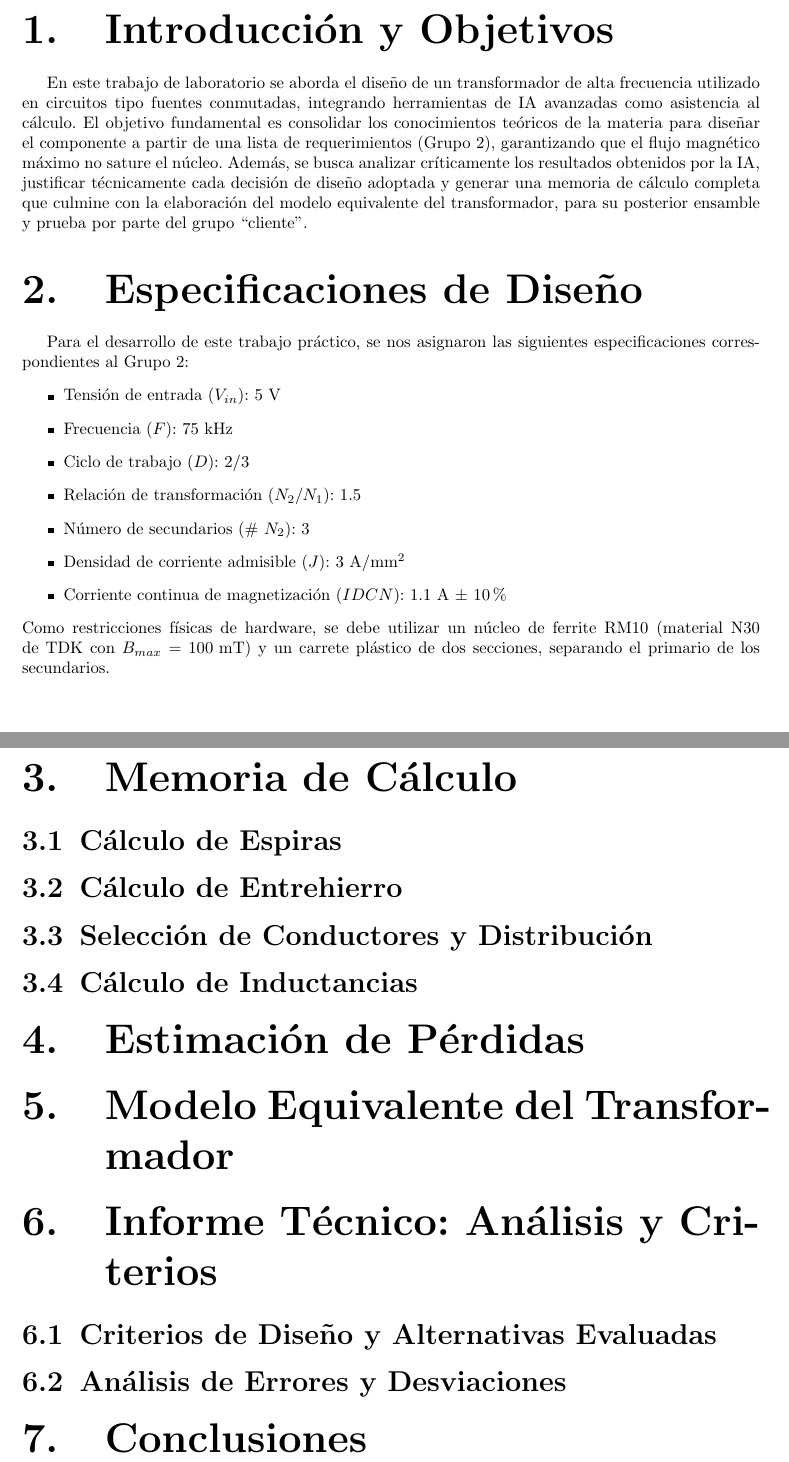
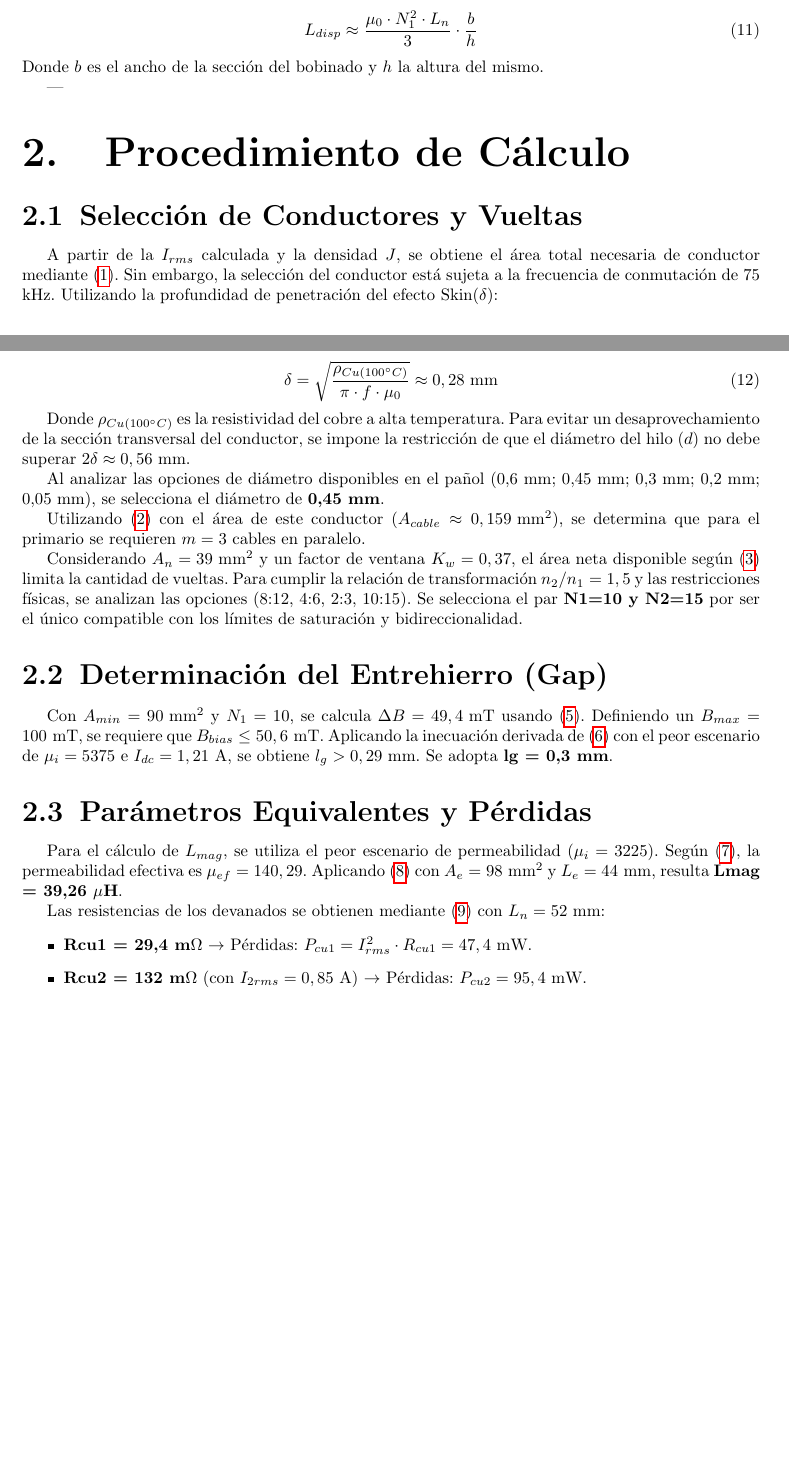
Before and after one commit to Jcaorsi/TME, a LaTeX document (main.tex): two parts of pages 4 and 5 of 5 before the commit and two parts of pages 3 and 4 of 4 after it, joined at a grey line, cut at the place of the change, the shorter picture padded with empty space. Compiled offline with pdfLaTeX.

Commit message:
Add files via upload

```diff
--- a/main.tex
+++ b/main.tex
@@ -94,3 +99 @@
 
-\section{Introducción y Objetivos}
-En este trabajo de laboratorio se aborda el diseño de un transformador de alta frecuencia utilizado en circuitos tipo fuentes conmutadas, integrando herramientas de IA avanzadas como asistencia al cálculo. El objetivo fundamental es consolidar los conocimientos teóricos de la materia para diseñar el componente a partir de una lista de requerimientos (Grupo 2), garantizando que el flujo magnético máximo no sature el núcleo. Además, se busca analizar críticamente los resultados obtenidos por la IA, justificar técnicamente cada decisión de diseño adoptada y generar una memoria de cálculo completa que culmine con la elaboración del modelo equivalente del transformador, para su posterior ensamble y prueba por parte del grupo ``cliente''.
@@ -97,3 +106 @@
 
-\section{Especificaciones de Diseño}
-Para el desarrollo de este trabajo práctico, se nos asignaron las siguientes especificaciones correspondientes al Grupo 2:
@@ -100,12 +150,41 @@
+\begin{equation} \label{eq:Ldisp}
+L_{disp} \approx \frac{\mu_0 \cdot N_1^2 \cdot L_n}{3} \cdot \frac{b}{h}
+\end{equation}
+Donde $b$ es el ancho de la sección del bobinado y $h$ la altura del mismo.
+
+---
+
+\section{Procedimiento de Cálculo}
+
+\subsection{Selección de Conductores y Vueltas}
+A partir de la $I_{rms}$ calculada y la densidad $J$, se obtiene el área total necesaria de conductor mediante \eqref{eq:AreaTotal}. Sin embargo, la selección
+del conductor está sujeta a la frecuencia de conmutación de 75 kHz. Utilizando la profundidad de penetración del efecto Skin($\delta$):
+
+\begin{equation} \label{eq:CalculoSkin}
+\delta = \sqrt{\frac{\rho_{Cu(100^\circ C)}}{\pi \cdot f \cdot \mu_0}} \approx 0,28 \text{ mm}
+\end{equation}
+
+Donde $\rho_{Cu(100^\circ C)}$ es la resistividad del cobre a alta temperatura. Para evitar un desaprovechamiento de la sección transversal del conductor,
+se impone la restricción de que el diámetro del hilo ($d$) no debe superar $2\delta \approx 0,56 \text{ mm}$.
+
+Al analizar las opciones de diámetro disponibles en el pañol (0,6 mm; 0,45 mm; 0,3 mm; 0,2 mm; 0,05 mm), se selecciona el diámetro de \textbf{0,45 mm}.
+
+Utilizando \eqref{eq:CablesParalelo} con el área de este conductor ($A_{cable} \approx 0,159 \text{ mm}^2$),
+se determina que para el primario se requieren $m=3$ cables en paralelo.
+
+Considerando $A_n = 39 \text{ mm}^2$ y un factor de ventana $K_w = 0,37$, el área neta disponible según \eqref{eq:Aneta} limita la cantidad de vueltas. Para cumplir la relación de transformación $n_2/n_1 = 1,5$ y las restricciones físicas, se analizan las opciones (8:12, 4:6, 2:3, 10:15). Se selecciona el par \textbf{N1=10 y N2=15} por ser el único compatible con los límites de saturación y bidireccionalidad.
+
+\subsection{Determinación del Entrehierro (Gap)}
+Con $A_{min} = 90 \text{ mm}^2$ y $N_1=10$, se calcula $\Delta B = 49,4 \text{ mT}$ usando \eqref{eq:DeltaB}.
+Definiendo un $B_{max} = 100 \text{ mT}$, se requiere que $B_{bias} \leq 50,6 \text{ mT}$.
+Aplicando la inecuación derivada de \eqref{eq:Bbias} con el peor escenario de $\mu_i = 5375$ e $I_{dc} = 1,21 \text{ A}$, se obtiene $l_g > 0,29 \text{ mm}$. Se adopta \textbf{lg = 0,3 mm}.
+
+\subsection{Parámetros Equivalentes y Pérdidas}
+Para el cálculo de $L_{mag}$, se utiliza el peor escenario de permeabilidad ($\mu_i = 3225$). Según \eqref{eq:MuEf}, la permeabilidad efectiva es $\mu_{ef} = 140,29$. Aplicando \eqref{eq:Lmag} con $A_e = 98 \text{ mm}^2$ y $L_e = 44 \text{ mm}$, resulta \textbf{Lmag = 39,26 $\mu$H}.
+
+Las resistencias de los devanados se obtienen mediante \eqref{eq:Rcu} con $L_n = 52 \text{ mm}$:
 \begin{itemize}
-    \item Tensión de entrada ($V_{in}$): 5 V
-    \item Frecuencia ($F$): 75 kHz
-    \item Ciclo de trabajo ($D$): 2/3
-    \item Relación de transformación ($N_2/N_1$): 1.5
-    \item Número de secundarios (\# $N_2$): 3
-    \item Densidad de corriente admisible ($J$): 3 A/mm$^2$
-    \item Corriente continua de magnetización ($IDCN$): 1.1 A $\pm$ 10\%
+    \item \textbf{Rcu1 = 29,4 m$\Omega$} $\rightarrow$ Pérdidas: $P_{cu1} = I_{rms}^2 \cdot R_{cu1} = 47,4 \text{ mW}$.
+    \item \textbf{Rcu2 = 132 m$\Omega$} (con $I_{2rms} = 0,85 \text{ A}$) $\rightarrow$ Pérdidas: $P_{cu2} = 95,4 \text{ mW}$.
 \end{itemize}
-Como restricciones físicas de hardware, se debe utilizar un núcleo de ferrite RM10 (material N30 de TDK con $B_{max} = 100 \text{ mT}$) y un carrete plástico de dos secciones, separando el primario de los secundarios.
 
-\section{Memoria de Cálculo}
@@ -113,31 +195,4 @@
 
-\subsection{Cálculo de Espiras}
-% Justificar el número de espiras del primario y los secundarios garantizando que no haya saturación.
-
-\subsection{Cálculo de Entrehierro}
-% Cálculo del espesor óptimo.
-
-\subsection{Selección de Conductores y Distribución}
-% Consideraciones sobre densidad de corriente, efecto skin, profundidad de penetración y verificación del volumen disponible en el carrete.
-
-\subsection{Cálculo de Inductancias}
-% Estimación de la inductancia de magnetización y de dispersión.
-
-\section{Estimación de Pérdidas}
-% Pérdidas resistivas en el cobre y pérdidas en el núcleo (histéresis y corrientes parásitas).
-
-\section{Modelo Equivalente del Transformador}
-% Presentar el circuito/modelo final con todos los parámetros calculados.
-% Aquí puedes usar el paquete circuitikz si deseas dibujar el circuito en LaTeX.
-
-\section{Informe Técnico: Análisis y Criterios}
-\subsection{Criterios de Diseño y Alternativas Evaluadas}
-% Justificación del uso de la herramienta de IA, los prompts generados y las decisiones adoptadas frente a posibles alternativas.
-
-\subsection{Análisis de Errores y Desviaciones}
-% Análisis de las posibles desviaciones teóricas y tolerancias en los materiales.
-
-\section{Conclusiones}
-% Conclusiones finales sobre la factibilidad del diseño y la experiencia del uso de IA como herramienta de asistencia.
+Finalmente, la inductancia de dispersión se estima con \eqref{eq:Ldisp}. Las pérdidas totales del transformador ascienden a \textbf{463 mW}.
 
 \end{document}
```
Also changed, not shown: Logo_ITBA.png (added), main.pdf, main.tex (73 more changed lines).
